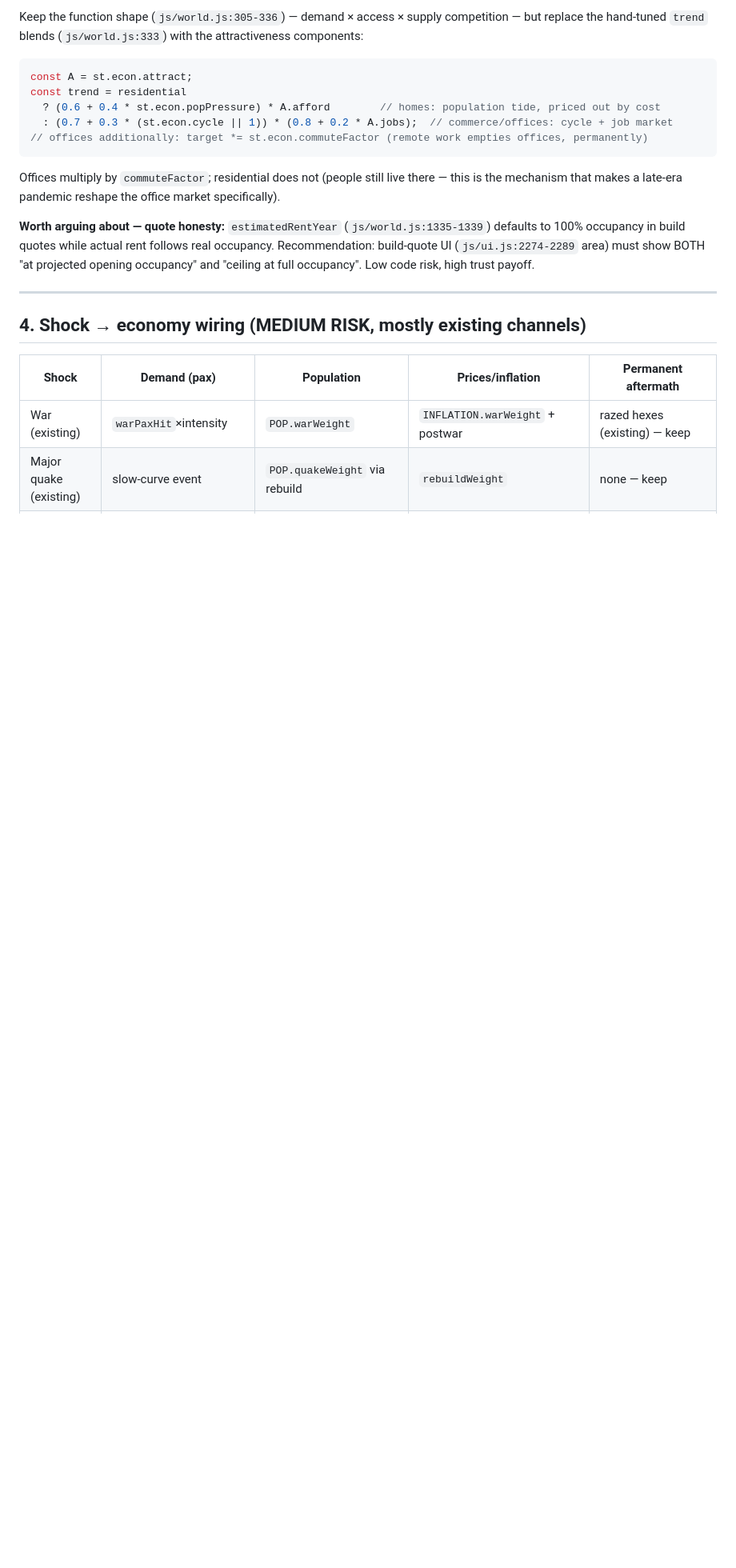
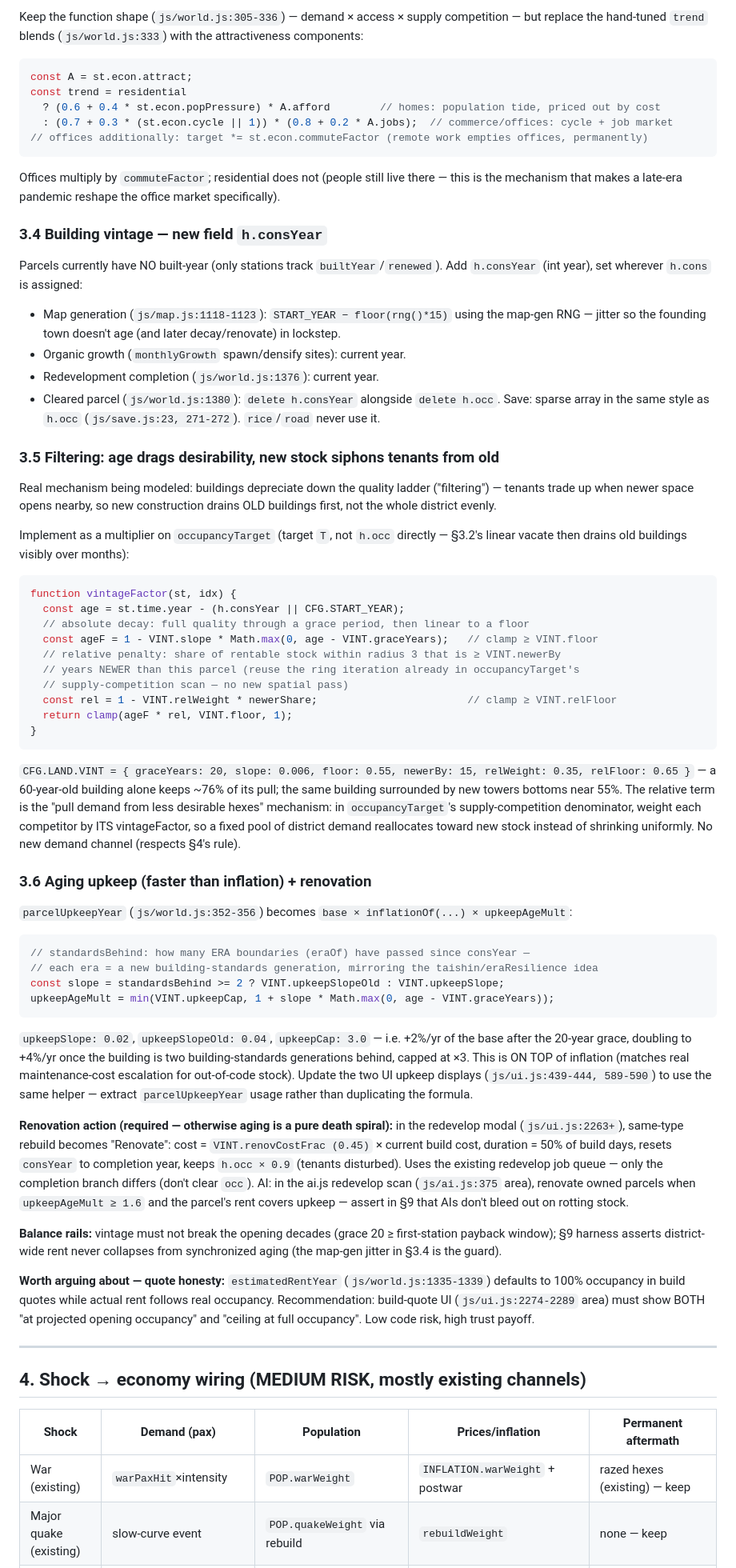
Before and after one commit to cadari2/TokyoRailroadTycoon, a Markdown page: docs/specs/v0.5.7-econ-spec.md, the part around one of its changes. Shown at 80% size. GitHub-like rendering; blank space fills up the shorter version.

Commit message:
v0.5.7 spec: building vintage, filtering demand, and aging upkeep
Co-Authored-By: Claude Fable 5 <noreply@anthropic.com>
Claude-Session: https://claude.ai/code/session_01SjUf3o1T5hKxicQKmRfwCV

````diff
--- a/docs/specs/v0.5.7-econ-spec.md
+++ b/docs/specs/v0.5.7-econ-spec.md
@@ -144,6 +144,46 @@ const trend = residential
 ```
 Offices multiply by `commuteFactor`; residential does not (people still live there — this is the mechanism that makes a late-era pandemic reshape the office market specifically).
 
+### 3.4 Building vintage — new field `h.consYear`
+Parcels currently have NO built-year (only stations track `builtYear`/`renewed`). Add `h.consYear` (int year), set wherever `h.cons` is assigned:
+- Map generation (`js/map.js:1118-1123`): `START_YEAR − floor(rng()*15)` using the map-gen RNG — jitter so the founding town doesn't age (and later decay/renovate) in lockstep.
+- Organic growth (`monthlyGrowth` spawn/densify sites): current year.
+- Redevelopment completion (`js/world.js:1376`): current year.
+- Cleared parcel (`js/world.js:1380`): `delete h.consYear` alongside `delete h.occ`.
+Save: sparse array in the same style as `h.occ` (`js/save.js:23, 271-272`). `rice`/`road` never use it.
+
+### 3.5 Filtering: age drags desirability, new stock siphons tenants from old
+Real mechanism being modeled: buildings depreciate down the quality ladder ("filtering") — tenants trade up when newer space opens nearby, so new construction drains OLD buildings first, not the whole district evenly.
+
+Implement as a multiplier on `occupancyTarget` (target `T`, not `h.occ` directly — §3.2's linear vacate then drains old buildings visibly over months):
+```js
+function vintageFactor(st, idx) {
+  const age = st.time.year - (h.consYear || CFG.START_YEAR);
+  // absolute decay: full quality through a grace period, then linear to a floor
+  const ageF = 1 - VINT.slope * Math.max(0, age - VINT.graceYears);   // clamp ≥ VINT.floor
+  // relative penalty: share of rentable stock within radius 3 that is ≥ VINT.newerBy
+  // years NEWER than this parcel (reuse the ring iteration already in occupancyTarget's
+  // supply-competition scan — no new spatial pass)
+  const rel = 1 - VINT.relWeight * newerShare;                        // clamp ≥ VINT.relFloor
+  return clamp(ageF * rel, VINT.floor, 1);
+}
+```
+`CFG.LAND.VINT = { graceYears: 20, slope: 0.006, floor: 0.55, newerBy: 15, relWeight: 0.35, relFloor: 0.65 }` — a 60-year-old building alone keeps ~76% of its pull; the same building surrounded by new towers bottoms near 55%. The relative term is the "pull demand from less desirable hexes" mechanism: in `occupancyTarget`'s supply-competition denominator, weight each competitor by ITS vintageFactor, so a fixed pool of district demand reallocates toward new stock instead of shrinking uniformly. No new demand channel (respects §4's rule).
+
+### 3.6 Aging upkeep (faster than inflation) + renovation
+`parcelUpkeepYear` (`js/world.js:352-356`) becomes `base × inflationOf(...) × upkeepAgeMult`:
+```js
+// standardsBehind: how many ERA boundaries (eraOf) have passed since consYear —
+// each era = a new building-standards generation, mirroring the taishin/eraResilience idea
+const slope = standardsBehind >= 2 ? VINT.upkeepSlopeOld : VINT.upkeepSlope;
+upkeepAgeMult = min(VINT.upkeepCap, 1 + slope * Math.max(0, age - VINT.graceYears));
+```
+`upkeepSlope: 0.02`, `upkeepSlopeOld: 0.04`, `upkeepCap: 3.0` — i.e. +2%/yr of the base after the 20-year grace, doubling to +4%/yr once the building is two building-standards generations behind, capped at ×3. This is ON TOP of inflation (matches real maintenance-cost escalation for out-of-code stock). Update the two UI upkeep displays (`js/ui.js:439-444, 589-590`) to use the same helper — extract `parcelUpkeepYear` usage rather than duplicating the formula.
+
+**Renovation action (required — otherwise aging is a pure death spiral):** in the redevelop modal (`js/ui.js:2263+`), same-type rebuild becomes "Renovate": cost = `VINT.renovCostFrac (0.45)` × current build cost, duration = 50% of build days, resets `consYear` to completion year, keeps `h.occ × 0.9` (tenants disturbed). Uses the existing redevelop job queue — only the completion branch differs (don't clear `occ`). AI: in the ai.js redevelop scan (`js/ai.js:375` area), renovate owned parcels when `upkeepAgeMult ≥ 1.6` and the parcel's rent covers upkeep — assert in §9 that AIs don't bleed out on rotting stock.
+
+**Balance rails:** vintage must not break the opening decades (grace 20 ≥ first-station payback window); §9 harness asserts district-wide rent never collapses from synchronized aging (the map-gen jitter in §3.4 is the guard).
+
 **Worth arguing about — quote honesty:** `estimatedRentYear` (`js/world.js:1335-1339`) defaults to 100% occupancy in build quotes while actual rent follows real occupancy. Recommendation: build-quote UI (`js/ui.js:2274-2289` area) must show BOTH "at projected opening occupancy" and "ceiling at full occupancy". Low code risk, high trust payoff.
 
 ---
````
Also changed, not shown: other parts of docs/specs/v0.5.7-econ-spec.md (+2 -0 lines).
